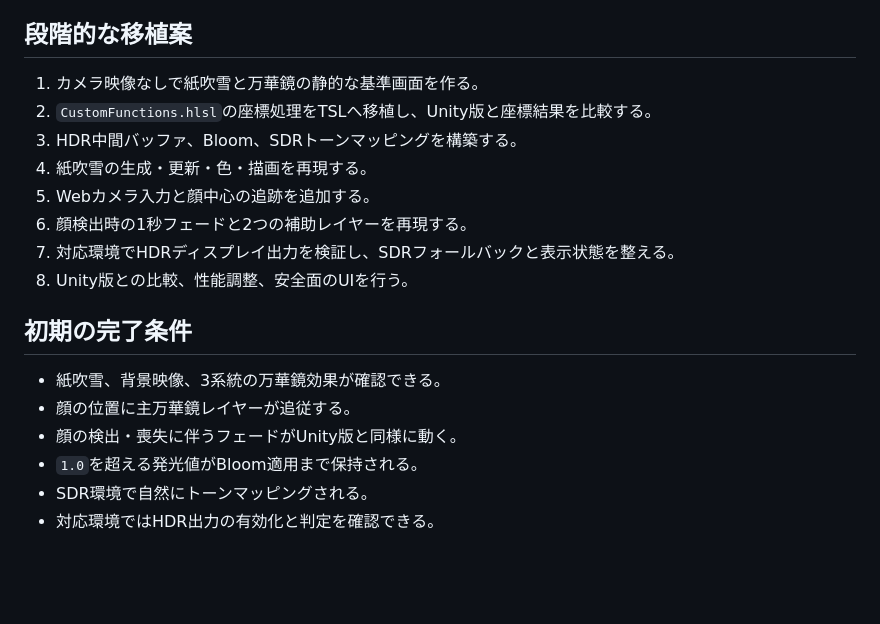
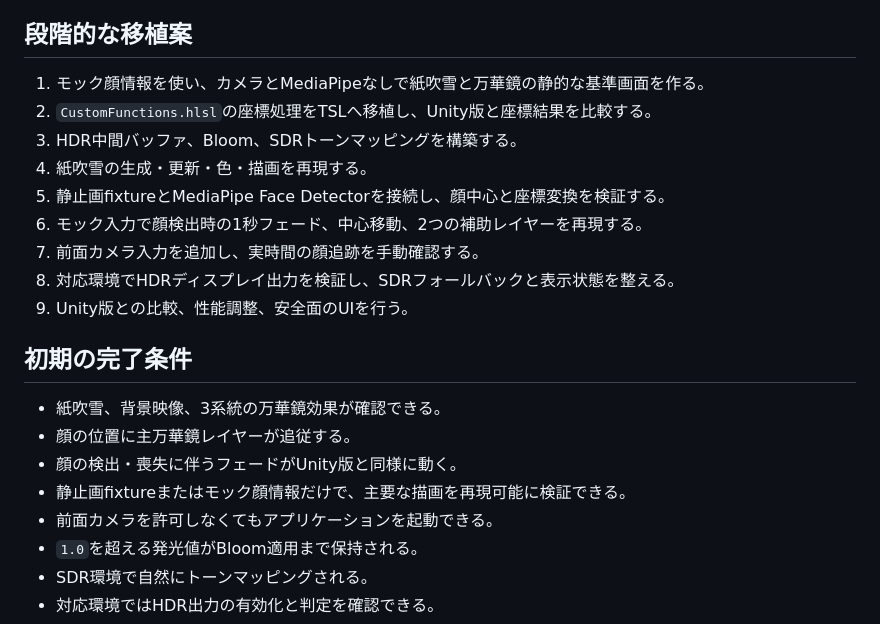
Before and after one commit to novogrammer/kaleidoscope-three, a Markdown page: docs/migration-premises.md, the part around one of its changes. Drawn GitHub-style; blank space fills up the shorter version.

```diff
--- a/docs/migration-premises.md
+++ b/docs/migration-premises.md
@@ -210,20 +241,23 @@ Volume Profileで確認できる主要な値は次のとおり。
 
 ## 段階的な移植案
 
-1. カメラ映像なしで紙吹雪と万華鏡の静的な基準画面を作る。
+1. モック顔情報を使い、カメラとMediaPipeなしで紙吹雪と万華鏡の静的な基準画面を作る。
 2. `CustomFunctions.hlsl`の座標処理をTSLへ移植し、Unity版と座標結果を比較する。
 3. HDR中間バッファ、Bloom、SDRトーンマッピングを構築する。
 4. 紙吹雪の生成・更新・色・描画を再現する。
-5. Webカメラ入力と顔中心の追跡を追加する。
-6. 顔検出時の1秒フェードと2つの補助レイヤーを再現する。
-7. 対応環境でHDRディスプレイ出力を検証し、SDRフォールバックと表示状態を整える。
-8. Unity版との比較、性能調整、安全面のUIを行う。
+5. 静止画fixtureとMediaPipe Face Detectorを接続し、顔中心と座標変換を検証する。
+6. モック入力で顔検出時の1秒フェード、中心移動、2つの補助レイヤーを再現する。
+7. 前面カメラ入力を追加し、実時間の顔追跡を手動確認する。
+8. 対応環境でHDRディスプレイ出力を検証し、SDRフォールバックと表示状態を整える。
+9. Unity版との比較、性能調整、安全面のUIを行う。
 
 ## 初期の完了条件
 
 - 紙吹雪、背景映像、3系統の万華鏡効果が確認できる。
 - 顔の位置に主万華鏡レイヤーが追従する。
 - 顔の検出・喪失に伴うフェードがUnity版と同様に動く。
+- 静止画fixtureまたはモック顔情報だけで、主要な描画を再現可能に検証できる。
+- 前面カメラを許可しなくてもアプリケーションを起動できる。
 - `1.0`を超える発光値がBloom適用まで保持される。
 - SDR環境で自然にトーンマッピングされる。
 - 対応環境ではHDR出力の有効化と判定を確認できる。
```
Also changed, not shown: other parts of docs/migration-premises.md (+31 -0 lines).
